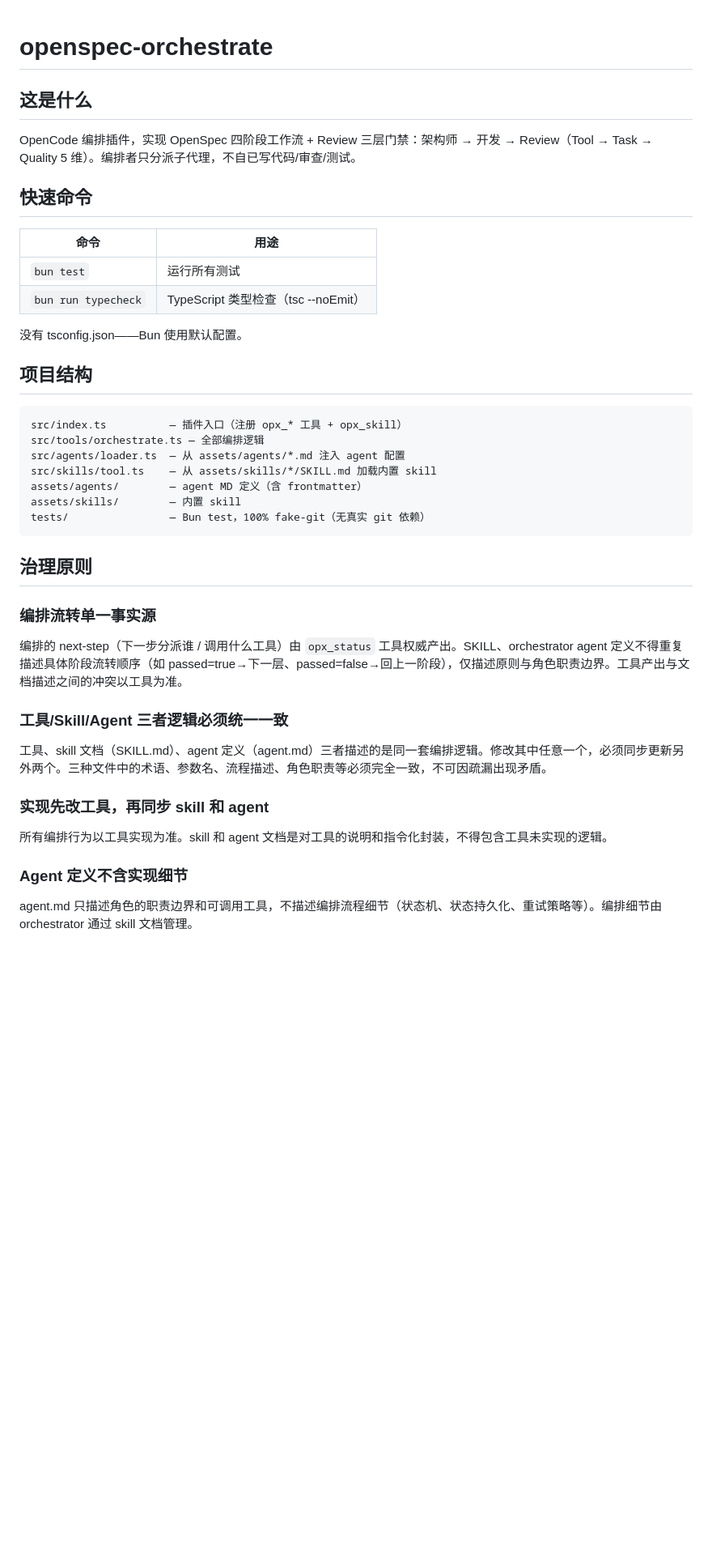
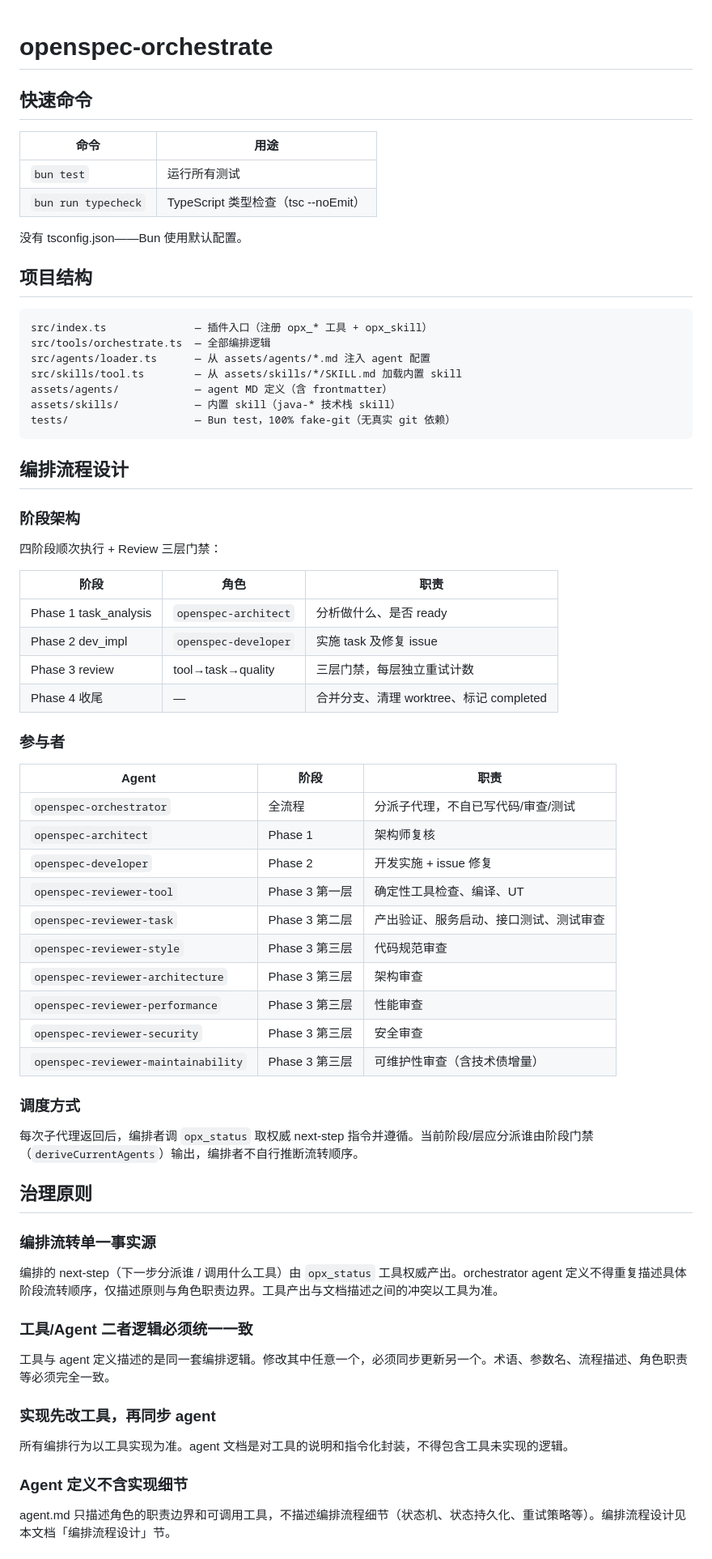
Before and after one commit to ifrankwang/openspec-orchestrate, a Markdown page: AGENTS.md, the part around one of its changes. Shown at 81% size. GitHub-like rendering; blank space fills up the shorter version.

Commit message:
docs: AGENTS.md 更新—去 SKILL 引用 + 补编排流程设计节 + 同步治理原则

````diff
--- a/AGENTS.md
+++ b/AGENTS.md
@@ -1,8 +1,4 @@
 # openspec-orchestrate
-
-## 这是什么
-
-OpenCode 编排插件，实现 OpenSpec 四阶段工作流 + Review 三层门禁：架构师 → 开发 → Review（Tool → Task → Quality 5 维）。编排者只分派子代理，不自已写代码/审查/测试。
 
 ## 快速命令
 
@@ -16,30 +12,62 @@ OpenCode 编排插件，实现 OpenSpec 四阶段工作流 + Review 三层门禁
 ## 项目结构
 
 ```
-src/index.ts          — 插件入口（注册 opx_* 工具 + opx_skill）
-src/tools/orchestrate.ts — 全部编排逻辑
-src/agents/loader.ts  — 从 assets/agents/*.md 注入 agent 配置
-src/skills/tool.ts    — 从 assets/skills/*/SKILL.md 加载内置 skill
-assets/agents/        — agent MD 定义（含 frontmatter）
-assets/skills/        — 内置 skill
-tests/                — Bun test，100% fake-git（无真实 git 依赖）
+src/index.ts              — 插件入口（注册 opx_* 工具 + opx_skill）
+src/tools/orchestrate.ts  — 全部编排逻辑
+src/agents/loader.ts      — 从 assets/agents/*.md 注入 agent 配置
+src/skills/tool.ts        — 从 assets/skills/*/SKILL.md 加载内置 skill
+assets/agents/            — agent MD 定义（含 frontmatter）
+assets/skills/            — 内置 skill（java-* 技术栈 skill）
+tests/                    — Bun test，100% fake-git（无真实 git 依赖）
 ```
+
+## 编排流程设计
+
+### 阶段架构
+
+四阶段顺次执行 + Review 三层门禁：
+
+| 阶段 | 角色 | 职责 |
+|------|------|------|
+| Phase 1 task_analysis | `openspec-architect` | 分析做什么、是否 ready |
+| Phase 2 dev_impl | `openspec-developer` | 实施 task 及修复 issue |
+| Phase 3 review | tool→task→quality | 三层门禁，每层独立重试计数 |
+| Phase 4 收尾 | — | 合并分支、清理 worktree、标记 completed |
+
+### 参与者
+
+| Agent | 阶段 | 职责 |
+|-------|------|------|
+| `openspec-orchestrator` | 全流程 | 分派子代理，不自已写代码/审查/测试 |
+| `openspec-architect` | Phase 1 | 架构师复核 |
+| `openspec-developer` | Phase 2 | 开发实施 + issue 修复 |
+| `openspec-reviewer-tool` | Phase 3 第一层 | 确定性工具检查、编译、UT |
+| `openspec-reviewer-task` | Phase 3 第二层 | 产出验证、服务启动、接口测试、测试审查 |
+| `openspec-reviewer-style` | Phase 3 第三层 | 代码规范审查 |
+| `openspec-reviewer-architecture` | Phase 3 第三层 | 架构审查 |
+| `openspec-reviewer-performance` | Phase 3 第三层 | 性能审查 |
+| `openspec-reviewer-security` | Phase 3 第三层 | 安全审查 |
+| `openspec-reviewer-maintainability` | Phase 3 第三层 | 可维护性审查（含技术债增量） |
+
+### 调度方式
+
+每次子代理返回后，编排者调 `opx_status` 取权威 next-step 指令并遵循。当前阶段/层应分派谁由阶段门禁（`deriveCurrentAgents`）输出，编排者不自行推断流转顺序。
 
 ## 治理原则
 
 ### 编排流转单一事实源
 
-编排的 next-step（下一步分派谁 / 调用什么工具）由 `opx_status` 工具权威产出。SKILL、orchestrator agent 定义不得重复描述具体阶段流转顺序（如 passed=true→下一层、passed=false→回上一阶段），仅描述原则与角色职责边界。工具产出与文档描述之间的冲突以工具为准。
+编排的 next-step（下一步分派谁 / 调用什么工具）由 `opx_status` 工具权威产出。orchestrator agent 定义不得重复描述具体阶段流转顺序，仅描述原则与角色职责边界。工具产出与文档描述之间的冲突以工具为准。
 
-### 工具/Skill/Agent 三者逻辑必须统一一致
+### 工具/Agent 二者逻辑必须统一一致
 
-工具、skill 文档（SKILL.md）、agent 定义（agent.md）三者描述的是同一套编排逻辑。修改其中任意一个，必须同步更新另外两个。三种文件中的术语、参数名、流程描述、角色职责等必须完全一致，不可因疏漏出现矛盾。
+工具与 agent 定义描述的是同一套编排逻辑。修改其中任意一个，必须同步更新另一个。术语、参数名、流程描述、角色职责等必须完全一致。
 
-### 实现先改工具，再同步 skill 和 agent
+### 实现先改工具，再同步 agent
 
-所有编排行为以工具实现为准。skill 和 agent 文档是对工具的说明和指令化封装，不得包含工具未实现的逻辑。
+所有编排行为以工具实现为准。agent 文档是对工具的说明和指令化封装，不得包含工具未实现的逻辑。
 
 ### Agent 定义不含实现细节
 
-agent.md 只描述角色的职责边界和可调用工具，不描述编排流程细节（状态机、状态持久化、重试策略等）。编排细节由 orchestrator 通过 skill 文档管理。
+agent.md 只描述角色的职责边界和可调用工具，不描述编排流程细节（状态机、状态持久化、重试策略等）。编排流程设计见本文档「编排流程设计」节。
 
````
Also changed, not shown: other parts of AGENTS.md (+4 -4 lines).
